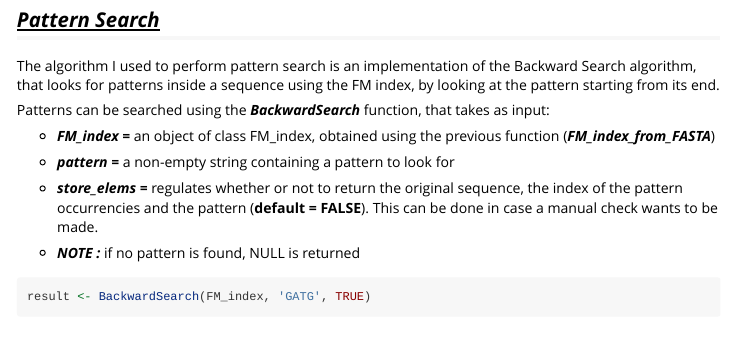
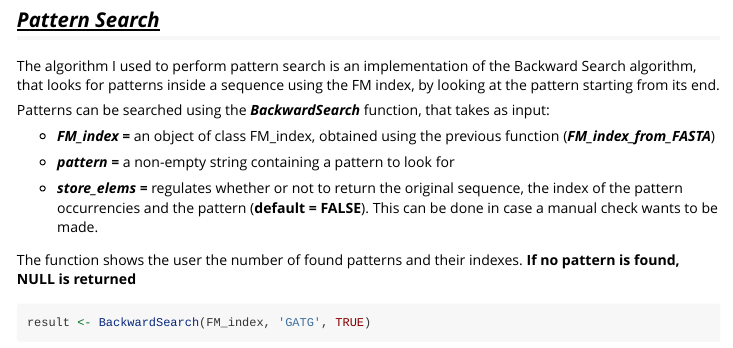
Before and after one commit to Gab-23/FMIndexR, an R Markdown document (vignettes/FMIndexR_vignette.Rmd): the page in a window 1100 px wide, from 1600 px down. Rendered offline with R 4.5, knitr and Pandoc, with nearby package versions; some code elsewhere in the file could not run offline; long lines of code are wrapped.

Commit message:
Update 1408241152

````diff
--- a/vignettes/FMIndexR_vignette.Rmd
+++ b/vignettes/FMIndexR_vignette.Rmd
@@ -111,7 +111,8 @@ Patterns can be searched using the **_BackwardSearch_** function,
     and the pattern (**default = FALSE**).
     This can be done in case a manual check wants to be made.
 
--   **_NOTE :_** if no pattern is found, NULL is returned
+The function shows the user the number of found patterns and their indexes.
+**If no pattern is found, NULL is returned**
 
 ```{r}
 result <- BackwardSearch(FM_index, 'GATG', TRUE)
````
